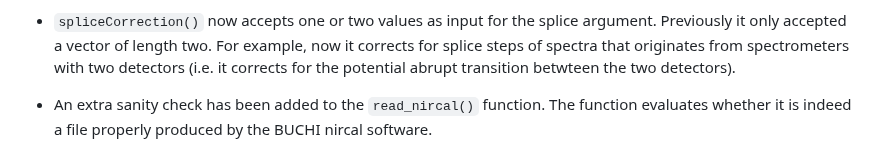
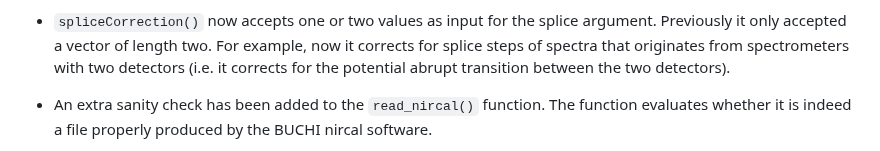
Before and after one commit to l-ramirez-lopez/prospectr, a Markdown page: NEWS.md, the part around the change. Rendered like a GitHub page.

Commit message:
Update NEWS.md
Co-authored-by: Copilot <175728472+Copilot@users.noreply.github.com>

```diff
--- a/NEWS.md
+++ b/NEWS.md
@@ -120,7 +120,7 @@ small discrepancies in the in the computation of the mean of the bins.
 argument. Previously it only accepted a vector of length two. For example, now it
 corrects for splice steps of spectra that originates from spectrometers
 with two detectors (i.e. it corrects for the potential abrupt transition
-betwteen the two detectors).
+between the two detectors).
 
 * An extra sanity check has been added to the ``read_nircal()`` function. The
 function evaluates whether it is indeed a file properly produced by the BUCHI
```
